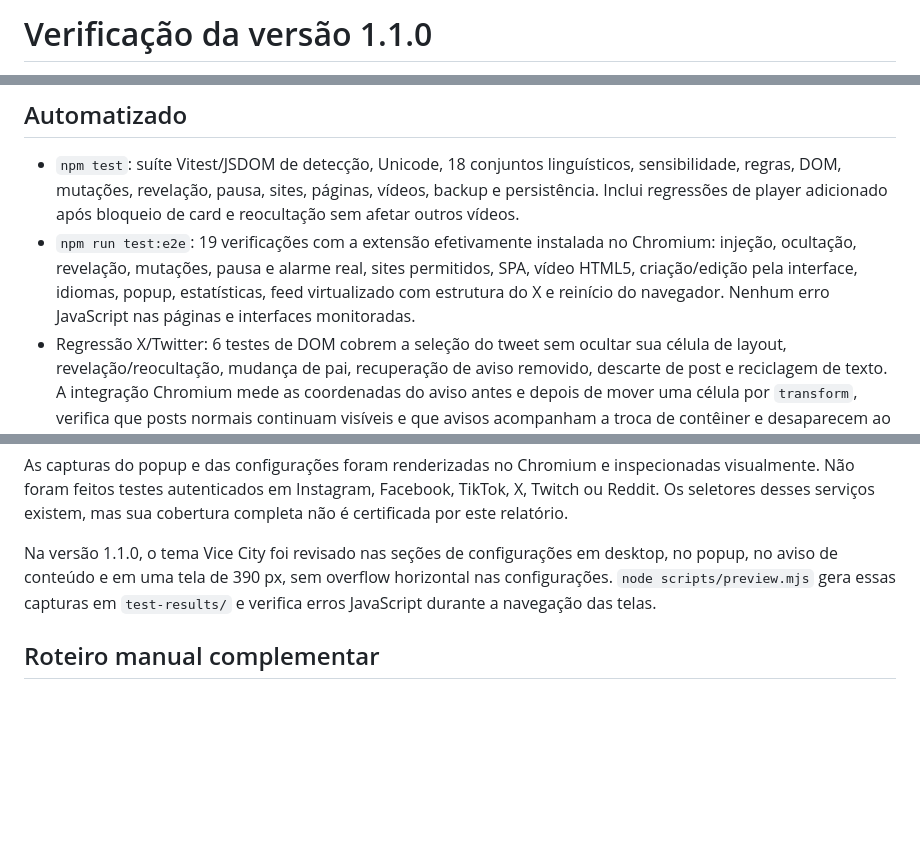
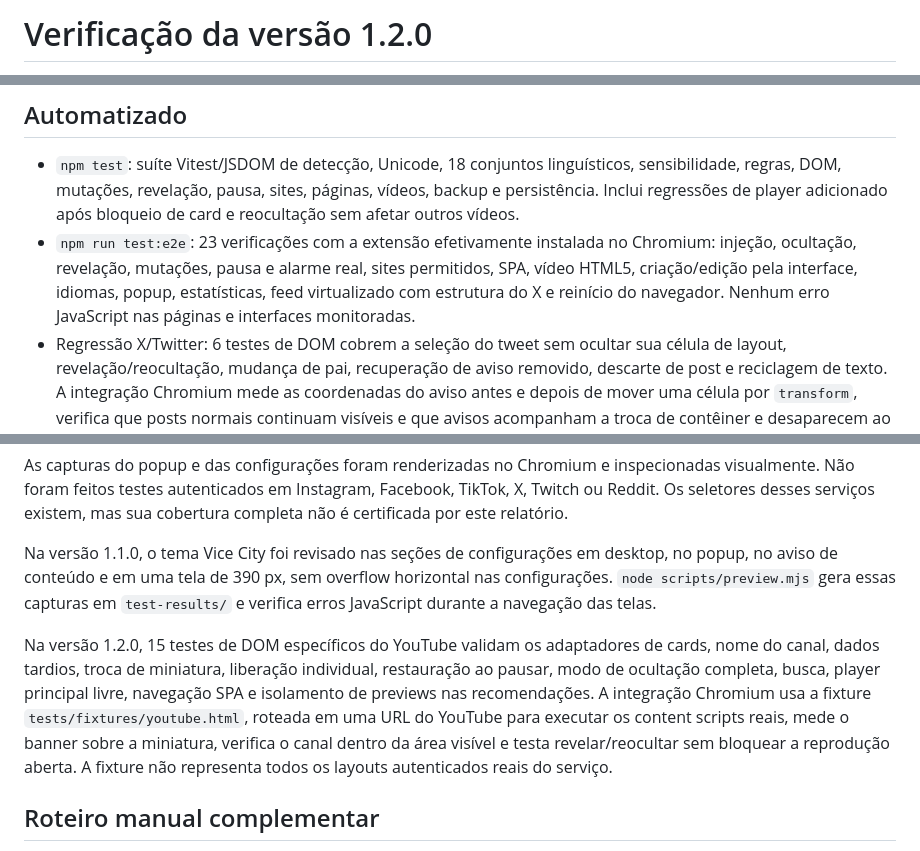
Before and after one commit to jaovborges/gta-vi-blocker, a Markdown page: TESTING.md, 3 parts joined by grey strips. GitHub-like rendering; blank space fills up the shorter version.

```diff
--- a/TESTING.md
+++ b/TESTING.md
@@ -1,2 +1,2 @@
-# Verificação da versão 1.1.0
+# Verificação da versão 1.2.0
 
@@ -5,7 +5,7 @@ Validação local em 16/11/2026, Windows, Node 24.21.0, Chromium 141.0.7390.37 (
 ## Automatizado
 
 - `npm test`: suíte Vitest/JSDOM de detecção, Unicode, 18 conjuntos linguísticos, sensibilidade, regras, DOM, mutações, revelação, pausa, sites, páginas, vídeos, backup e persistência. Inclui regressões de player adicionado após bloqueio de card e reocultação sem afetar outros vídeos.
-- `npm run test:e2e`: 19 verificações com a extensão efetivamente instalada no Chromium: injeção, ocultação, revelação, mutações, pausa e alarme real, sites permitidos, SPA, vídeo HTML5, criação/edição pela interface, idiomas, popup, estatísticas, feed virtualizado com estrutura do X e reinício do navegador. Nenhum erro JavaScript nas páginas e interfaces monitoradas.
+- `npm run test:e2e`: 23 verificações com a extensão efetivamente instalada no Chromium: injeção, ocultação, revelação, mutações, pausa e alarme real, sites permitidos, SPA, vídeo HTML5, criação/edição pela interface, idiomas, popup, estatísticas, feed virtualizado com estrutura do X e reinício do navegador. Nenhum erro JavaScript nas páginas e interfaces monitoradas.
 - Regressão X/Twitter: 6 testes de DOM cobrem a seleção do tweet sem ocultar sua célula de layout, revelação/reocultação, mudança de pai, recuperação de aviso removido, descarte de post e reciclagem de texto. A integração Chromium mede as coordenadas do aviso antes e depois de mover uma célula por `transform`, verifica que posts normais continuam visíveis e que avisos acompanham a troca de contêiner e desaparecem ao remover o tweet. O feed é uma fixture local representativa; não valida todas as variantes autenticadas do X.
 - Regressão de liberação: 10 testes adicionais verificam atualizações após o clique, estabilidade sob MutationObserver, filhos adicionados, troca de player, restauração do áudio e novos identificadores de conteúdo. A integração Chromium altera texto, miniatura e rótulos de um card revelado e dispara eventos de metadados/play com um `currentSrc` de streaming após liberar o vídeo, confirmando que a ocultação e o mute não são reaplicados.
 - `npm run check`: Manifest V3, existência de recursos, HTML sem scripts inline e sintaxe JavaScript.
@@ -23,6 +23,8 @@ As capturas do popup e das configurações foram renderizadas no Chromium e insp
 
 Na versão 1.1.0, o tema Vice City foi revisado nas seções de configurações em desktop, no popup, no aviso de conteúdo e em uma tela de 390 px, sem overflow horizontal nas configurações. `node scripts/preview.mjs` gera essas capturas em `test-results/` e verifica erros JavaScript durante a navegação das telas.
 
+Na versão 1.2.0, 15 testes de DOM específicos do YouTube validam os adaptadores de cards, nome do canal, dados tardios, troca de miniatura, liberação individual, restauração ao pausar, modo de ocultação completa, busca, player principal livre, navegação SPA e isolamento de previews nas recomendações. A integração Chromium usa a fixture `tests/fixtures/youtube.html`, roteada em uma URL do YouTube para executar os content scripts reais, mede o banner sobre a miniatura, verifica o canal dentro da área visível e testa revelar/reocultar sem bloquear a reprodução aberta. A fixture não representa todos os layouts autenticados reais do serviço.
+
 ## Roteiro manual complementar
 
 1. Carregue a extensão no Chrome e abra um feed com cards seguros e suspeitos.
```
Also changed, not shown: other parts of TESTING.md (+1 -1 lines), README.md (+4 -2 lines), docs/release-notes-1.2.0.md (added, +12 -0 lines), docs/options.png, docs/youtube-preview.png (added), 15 other files.
